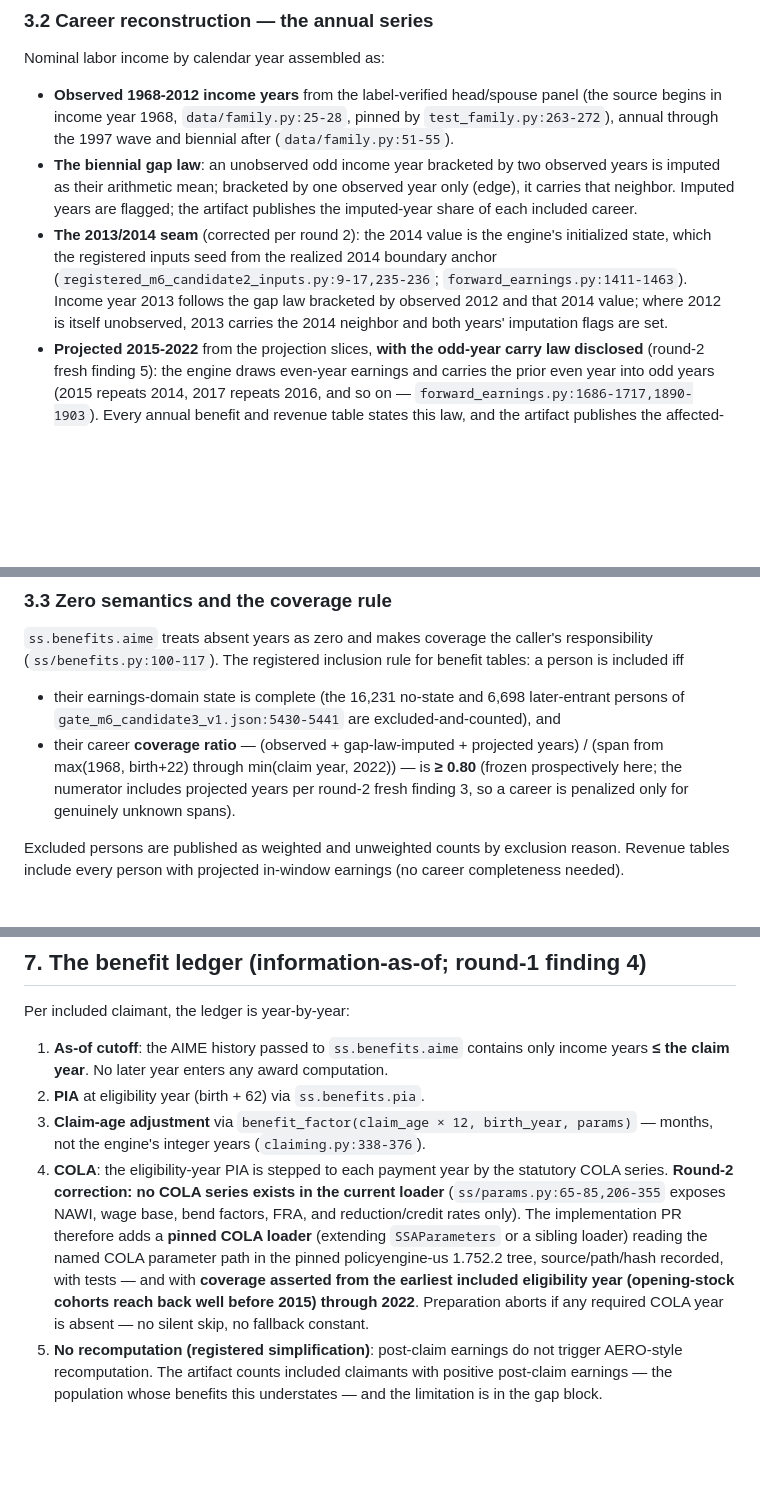
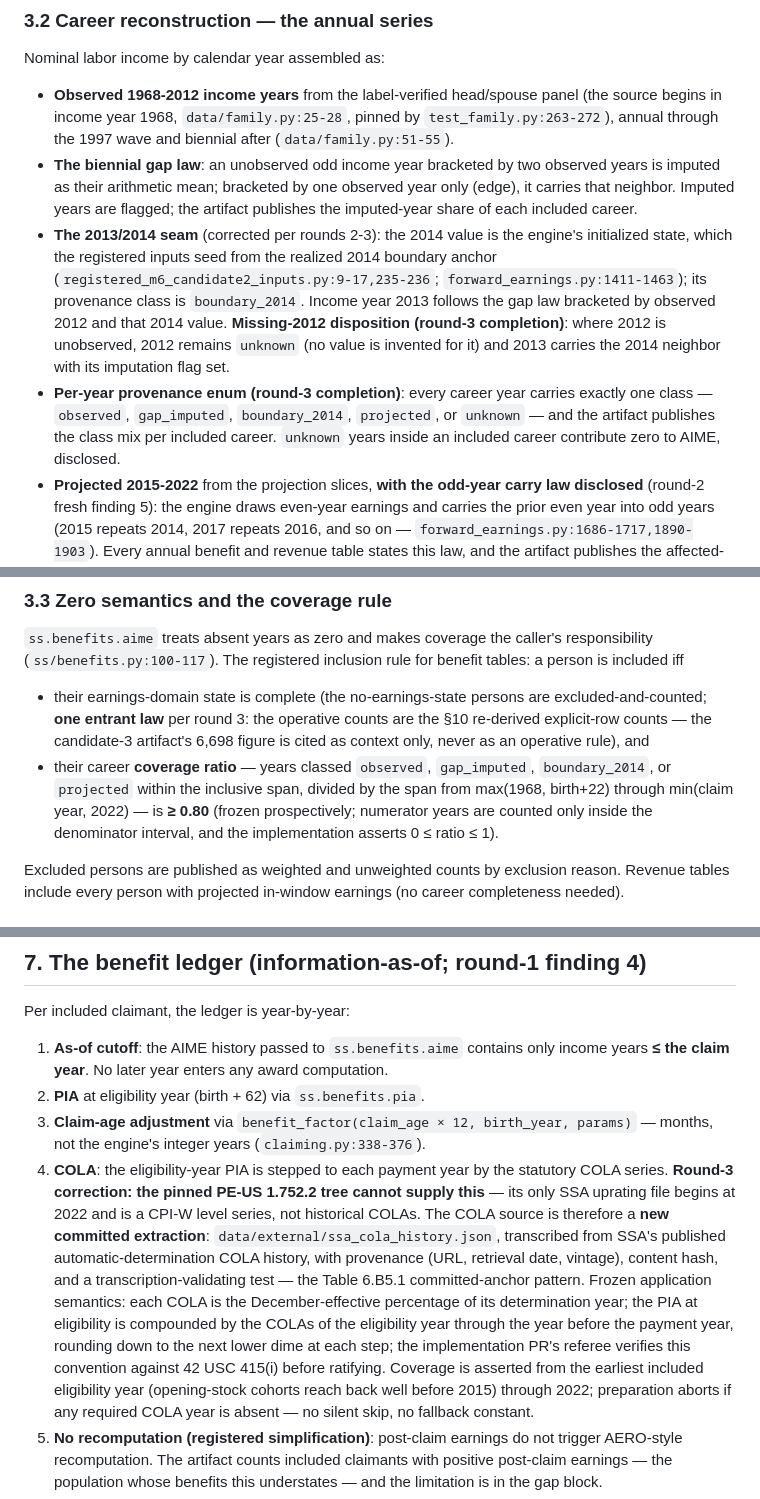
Before and after one commit to PolicyEngine/populace-dynamics, a Markdown page: docs/design/first_estimates_report.md, 3 parts joined by grey strips. Drawn GitHub-style; blank space fills up the shorter version.

```diff
--- a/docs/design/first_estimates_report.md
+++ b/docs/design/first_estimates_report.md
@@ -100,14 +102,21 @@ Nominal labor income by calendar year assembled as:
   one observed year only (edge), it carries that neighbor. Imputed
   years are flagged; the artifact publishes the imputed-year share of
   each included career.
-- **The 2013/2014 seam** (corrected per round 2): the 2014 value is the
-  engine's initialized state, which the registered inputs seed from the
-  realized 2014 boundary anchor
+- **The 2013/2014 seam** (corrected per rounds 2-3): the 2014 value is
+  the engine's initialized state, which the registered inputs seed from
+  the realized 2014 boundary anchor
   (`registered_m6_candidate2_inputs.py:9-17,235-236`;
-  `forward_earnings.py:1411-1463`). Income year 2013 follows the gap
-  law bracketed by observed 2012 and that 2014 value; where 2012 is
-  itself unobserved, 2013 carries the 2014 neighbor and both years'
-  imputation flags are set.
+  `forward_earnings.py:1411-1463`); its provenance class is
+  `boundary_2014`. Income year 2013 follows the gap law bracketed by
+  observed 2012 and that 2014 value. **Missing-2012 disposition
+  (round-3 completion)**: where 2012 is unobserved, 2012 remains
+  `unknown` (no value is invented for it) and 2013 carries the 2014
+  neighbor with its imputation flag set.
+- **Per-year provenance enum (round-3 completion)**: every career year
+  carries exactly one class — `observed`, `gap_imputed`,
+  `boundary_2014`, `projected`, or `unknown` — and the artifact
+  publishes the class mix per included career. `unknown` years inside
+  an included career contribute zero to AIME, disclosed.
 - **Projected 2015-2022** from the projection slices, **with the
   odd-year carry law disclosed** (round-2 fresh finding 5): the engine
   draws even-year earnings and carries the prior even year into odd
@@ -127,14 +136,17 @@ Nominal labor income by calendar year assembled as:
 caller's responsibility (`ss/benefits.py:100-117`). The registered
 inclusion rule for benefit tables: a person is included iff
 
-- their earnings-domain state is complete (the 16,231 no-state and
-  6,698 later-entrant persons of
-  `gate_m6_candidate3_v1.json:5430-5441` are excluded-and-counted), and
-- their career **coverage ratio** — (observed + gap-law-imputed +
-  projected years) / (span from max(1968, birth+22) through
-  min(claim year, 2022)) — is **≥ 0.80** (frozen prospectively here;
-  the numerator includes projected years per round-2 fresh finding 3,
-  so a career is penalized only for genuinely unknown spans).
+- their earnings-domain state is complete (the no-earnings-state
+  persons are excluded-and-counted; **one entrant law** per round 3:
+  the operative counts are the §10 re-derived explicit-row counts —
+  the candidate-3 artifact's 6,698 figure is cited as context only,
+  never as an operative rule), and
+- their career **coverage ratio** — years classed `observed`,
+  `gap_imputed`, `boundary_2014`, or `projected` within the inclusive
+  span, divided by the span from max(1968, birth+22) through
+  min(claim year, 2022) — is **≥ 0.80** (frozen prospectively;
+  numerator years are counted only inside the denominator interval,
+  and the implementation asserts 0 ≤ ratio ≤ 1).
 
 Excluded persons are published as weighted and unweighted counts by
 exclusion reason. Revenue tables include every person with projected
@@ -246,15 +269,22 @@ Per included claimant, the ledger is year-by-year:
    `benefit_factor(claim_age × 12, birth_year, params)` — months, not
    the engine's integer years (`claiming.py:338-376`).
 4. **COLA**: the eligibility-year PIA is stepped to each payment year
-   by the statutory COLA series. **Round-2 correction: no COLA series
-   exists in the current loader** (`ss/params.py:65-85,206-355`
-   exposes NAWI, wage base, bend factors, FRA, and reduction/credit
-   rates only). The implementation PR therefore adds a **pinned COLA
-   loader** (extending `SSAParameters` or a sibling loader) reading
-   the named COLA parameter path in the pinned policyengine-us 1.752.2
-   tree, source/path/hash recorded, with tests — and with **coverage
+   by the statutory COLA series. **Round-3 correction: the pinned
+   PE-US 1.752.2 tree cannot supply this** — its only SSA uprating
+   file begins at 2022 and is a CPI-W level series, not historical
+   COLAs. The COLA source is therefore a **new committed extraction**:
+   `data/external/ssa_cola_history.json`, transcribed from SSA's
+   published automatic-determination COLA history, with provenance
+   (URL, retrieval date, vintage), content hash, and a
+   transcription-validating test — the Table 6.B5.1 committed-anchor
+   pattern. Frozen application semantics: each COLA is the
+   December-effective percentage of its determination year; the PIA at
+   eligibility is compounded by the COLAs of the eligibility year
+   through the year before the payment year, rounding down to the next
+   lower dime at each step; the implementation PR's referee verifies
+   this convention against 42 USC 415(i) before ratifying. Coverage is
    asserted from the earliest included eligibility year (opening-stock
-   cohorts reach back well before 2015) through 2022**. Preparation
+   cohorts reach back well before 2015) through 2022; preparation
    aborts if any required COLA year is absent — no silent skip, no
    fallback constant.
 5. **No recomputation (registered simplification)**: post-claim
```
Also changed, not shown: other parts of docs/design/first_estimates_report.md (+83 -46 lines).
